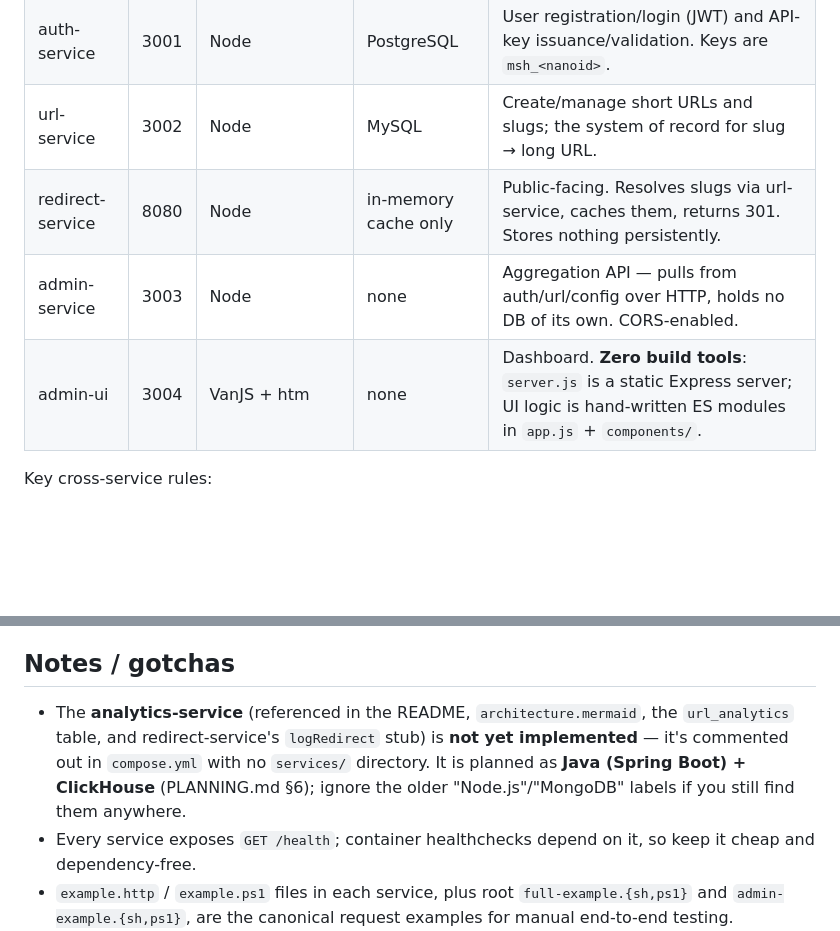
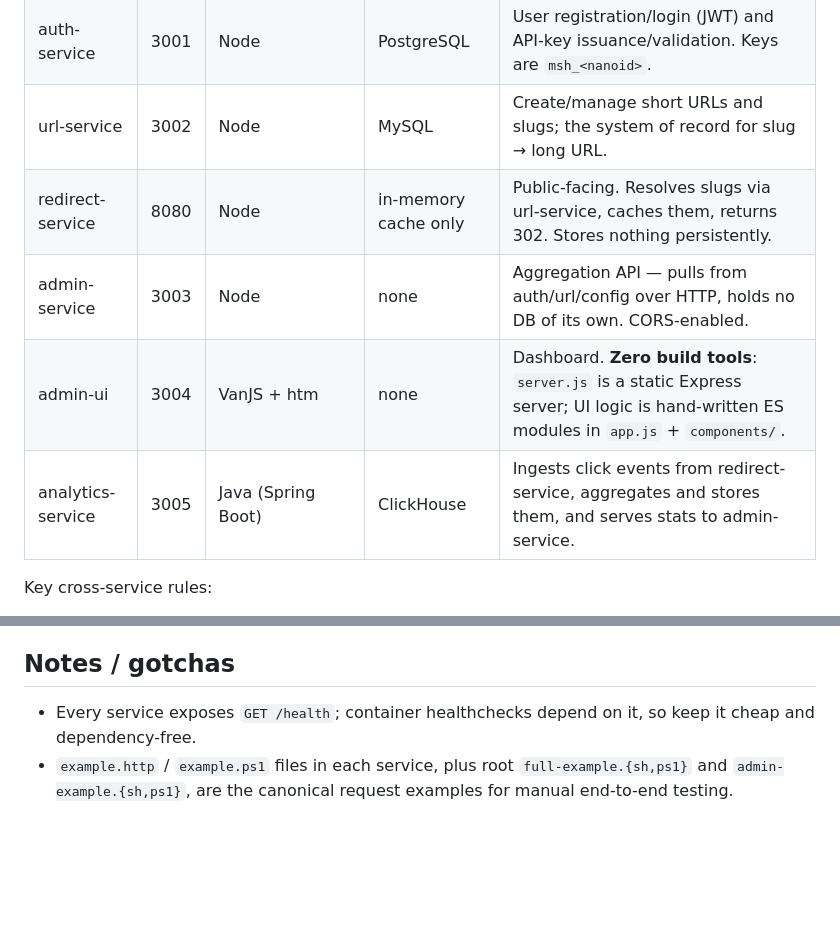
Before and after one commit to PXL-Digital-Application-Samples/microshort, a Markdown page: CLAUDE.md, 2 parts joined by grey strips. GitHub-like rendering; blank space fills up the shorter version.

```diff
--- a/CLAUDE.md
+++ b/CLAUDE.md
@@ -67,9 +67,10 @@ Services and ports:
 | config-service | 3000 | Node/TypeScript | `config.json` file | Single source of shared config (the public `domain`). Serves Swagger docs at `/docs`. |
 | auth-service | 3001 | Node | PostgreSQL | User registration/login (JWT) and API-key issuance/validation. Keys are `msh_<nanoid>`. |
 | url-service | 3002 | Node | MySQL | Create/manage short URLs and slugs; the system of record for slug → long URL. |
-| redirect-service | 8080 | Node | in-memory cache only | Public-facing. Resolves slugs via url-service, caches them, returns 301. Stores nothing persistently. |
+| redirect-service | 8080 | Node | in-memory cache only | Public-facing. Resolves slugs via url-service, caches them, returns 302. Stores nothing persistently. |
 | admin-service | 3003 | Node | none | Aggregation API — pulls from auth/url/config over HTTP, holds no DB of its own. CORS-enabled. |
 | admin-ui | 3004 | VanJS + htm | none | Dashboard. **Zero build tools**: `server.js` is a static Express server; UI logic is hand-written ES modules in `app.js` + `components/`. |
+| analytics-service | 3005 | Java (Spring Boot) | ClickHouse | Ingests click events from redirect-service, aggregates and stores them, and serves stats to admin-service. |
 
 Key cross-service rules:
 
@@ -88,6 +89,5 @@ This is a teaching prototype under active development. Two docs are the source o
 
 ## Notes / gotchas
 
-- The **analytics-service** (referenced in the README, `architecture.mermaid`, the `url_analytics` table, and redirect-service's `logRedirect` stub) is **not yet implemented** — it's commented out in `compose.yml` with no `services/` directory. It is planned as **Java (Spring Boot) + ClickHouse** (PLANNING.md §6); ignore the older "Node.js"/"MongoDB" labels if you still find them anywhere.
 - Every service exposes `GET /health`; container healthchecks depend on it, so keep it cheap and dependency-free.
 - `example.http` / `example.ps1` files in each service, plus root `full-example.{sh,ps1}` and `admin-example.{sh,ps1}`, are the canonical request examples for manual end-to-end testing.
```
Also changed, not shown: PLANNING.md (+3 -3 lines), README.md (+5 -5 lines).
